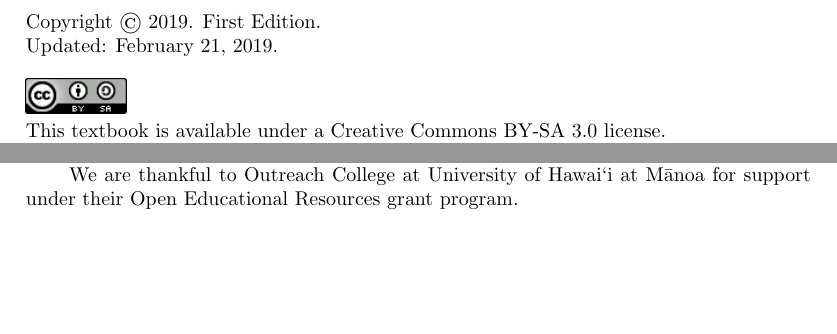
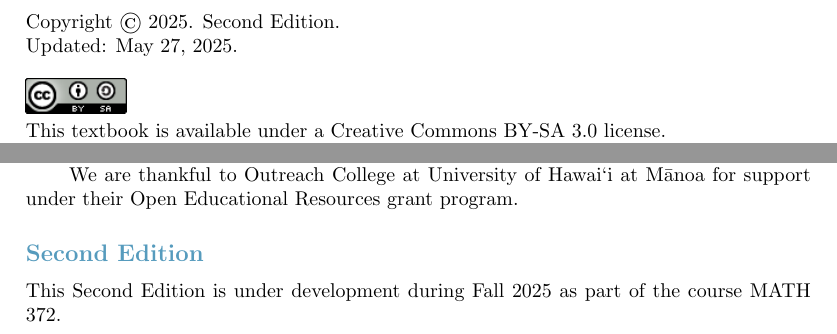
Before and after one commit to bjoernkjoshanssen/s4cs, a LaTeX thesis (s4cs.tex, which reads extraTeX/preamble/copyright.tex, extraTeX/preamble/preface.tex): two parts of pages 2 and 6 of 132, joined at a grey line, cut so that both start at the same text, the shorter picture padded with empty space. The pictures show the PDF file s4cs.pdf that the author committed with the source.

```diff
--- a/extraTeX/preamble/copyright.tex
+++ b/extraTeX/preamble/copyright.tex
@@ -1,7 +1,7 @@
 \chapter*{}
 \vfill
 
-\noindent Copyright $\copyright$ 2019. First Edition. \\
+\noindent Copyright $\copyright$ 2025. Second Edition. \\
 Updated: \versiondate. \\
 
 \noindent\includegraphics[width=.7in]{extraTex/preamble/88x31.png}
--- a/extraTeX/preamble/preface.tex
+++ b/extraTeX/preamble/preface.tex
@@ -72,3 +72,6 @@
 The authors would like to thank faculty members in the Department of Mathematics at  University of Hawai\textquoteleft i at M\=anoa for their involvement and ongoing contributions. We~are also very grateful to the students who took our classes and provided us with valuable feedback over the last several years.
 
 We are thankful to Outreach College at University of Hawai\textquoteleft i at M\=anoa for support under their Open Educational Resources grant program.
+
+\subsection*{Second Edition}
+This Second Edition is under development during Fall 2025 as part of the course MATH 372.
```
Also changed, not shown: extraTeX/preamble/title.tex (+2 -2 lines), s4cs.tex (+1 -1 lines), s4cs.ind (deleted), s4cs.pdf, 38 other files.
